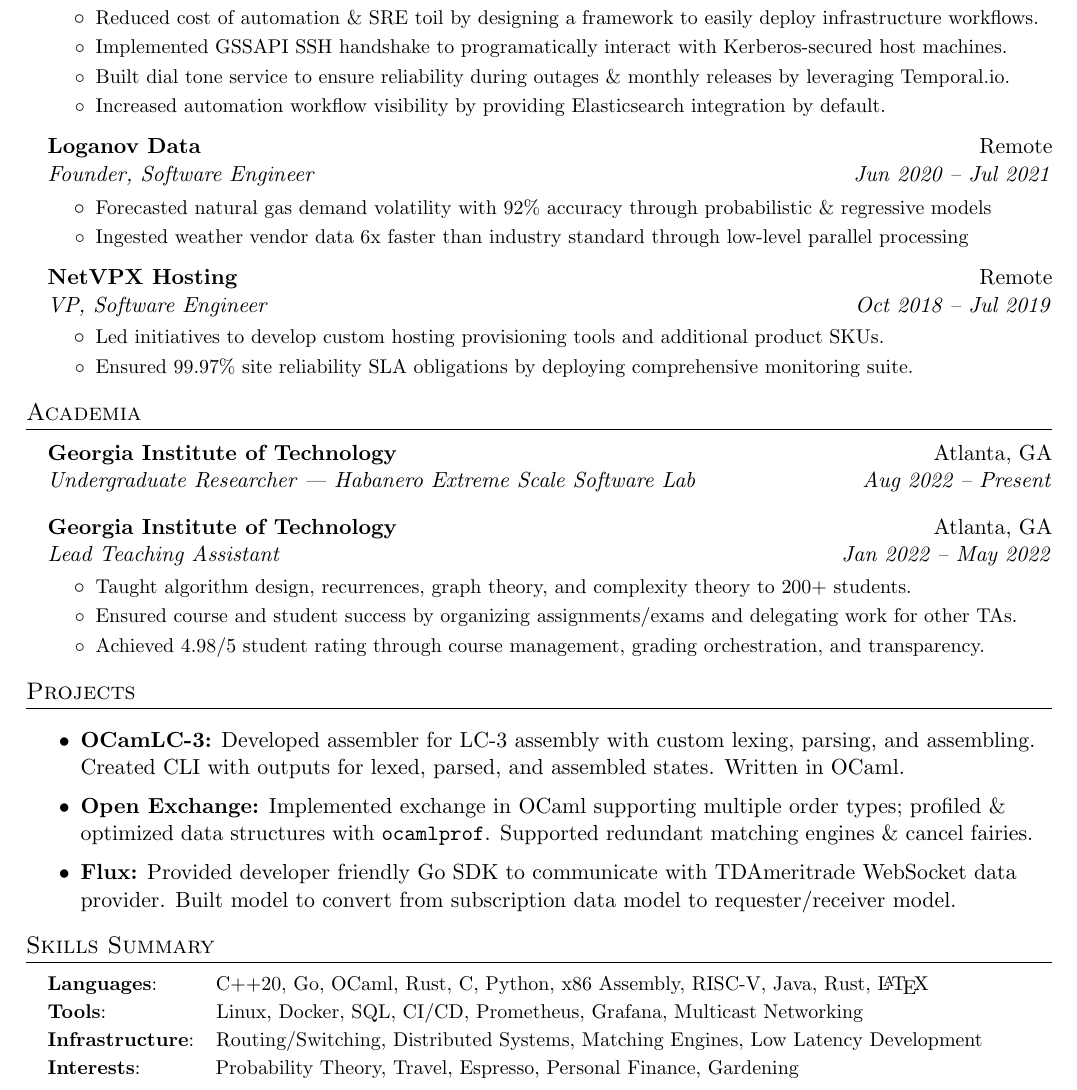
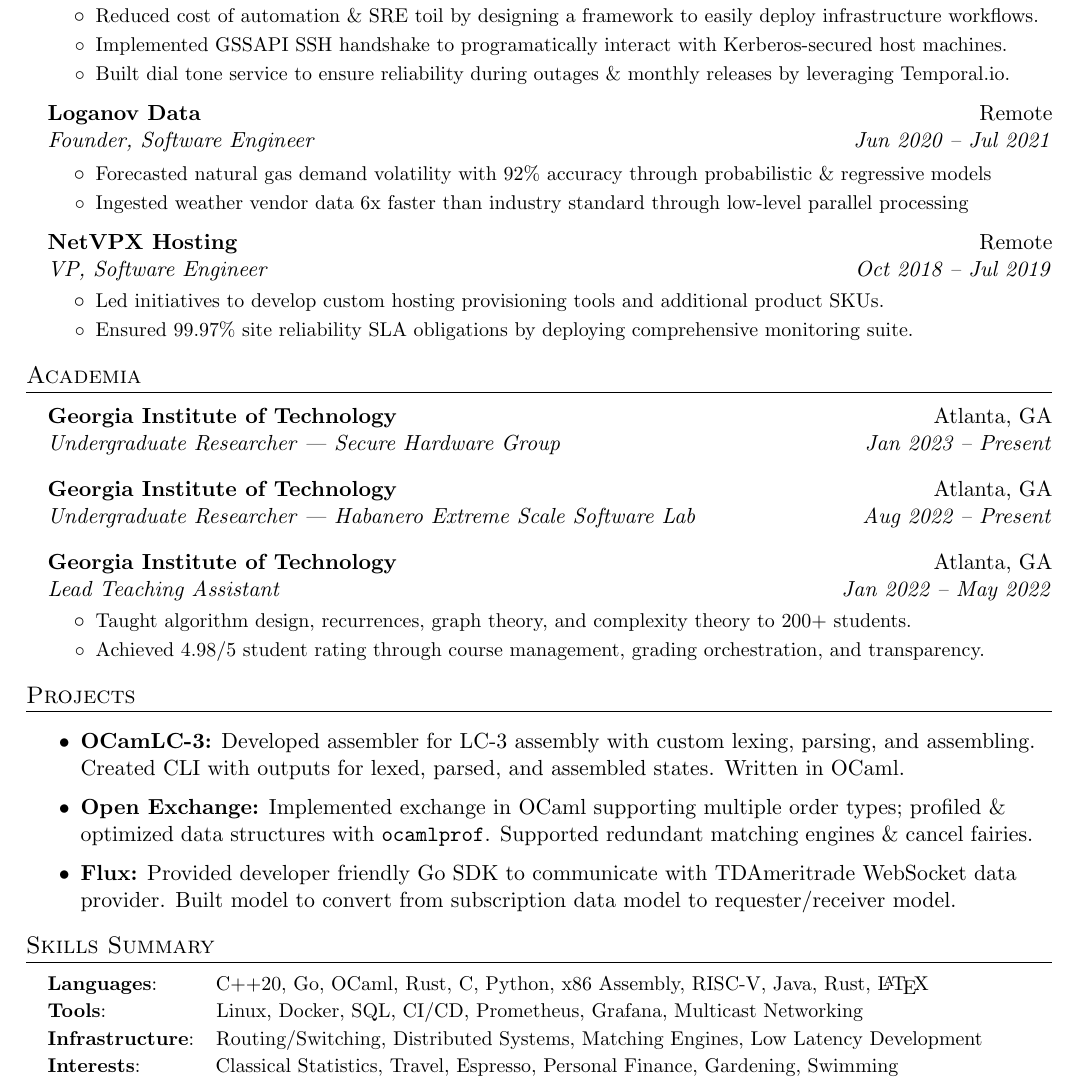
Before and after one commit to adityaxdiwakar/resume, a LaTeX document (main.tex): part of the page, cut so that both start at the same text. Compiled offline with pdfLaTeX.

Commit message:
update resume

```diff
--- a/main.tex
+++ b/main.tex
@@ -9,14 +9,14 @@
 \usepackage[hidelinks,pdftex]{hyperref}
 \usepackage{fancyhdr}
 \usepackage{calc}
-\usepackage[top=0.55in, left=0.57in, right=0.57in]{geometry}
+\usepackage[top=0.5in, left=0.57in, right=0.57in]{geometry}
 
 \pagestyle{fancy}
 \fancyhf{} % clear all header and footer fields
 \fancyfoot{}
 \renewcommand{\headrulewidth}{0pt}
 \renewcommand{\footrulewidth}{0pt}
-\setlength{\textheight}{11in}
+\setlength{\textheight}{10.8in}
 
 \urlstyle{same}
 
@@ -128,8 +128,6 @@
                 interact with Kerberos-secured host machines.}
             \resumeItem{Built dial tone service to ensure reliability during
                 outages \& monthly releases by leveraging Temporal.io.}
-            \resumeItem{Increased automation workflow visibility by providing
-                Elasticsearch integration by default.}
 		\resumeItemListEnd
 		\resumeSubheading
             {Loganov Data}
@@ -160,6 +158,11 @@
         \resumeSubheading
             {Georgia Institute of Technology}
             {Atlanta, GA}
+            {Undergraduate Researcher --- Secure Hardware Group}
+            {Jan 2023 -- Present}
+        \resumeSubheading
+            {Georgia Institute of Technology}
+            {Atlanta, GA}
             {Undergraduate Researcher --- Habanero Extreme Scale Software Lab}
             {Aug 2022 -- Present}
         \resumeSubheading
@@ -170,8 +173,6 @@
 		\resumeItemListStart
 			\resumeItem{Taught algorithm design, recurrences, graph
             theory, and complexity theory to 200+ students.}
-            \resumeItem{Ensured course and student success by organizing
-                assignments/exams and delegating work for other TAs.}
             \resumeItem{Achieved 4.98/5 student rating through course management,
                 grading orchestration, and transparency.}
 		\resumeItemListEnd
@@ -212,8 +213,8 @@
             {~~Routing/Switching, Distributed Systems, Matching Engines, Low
             Latency Development}
         \resumeSubItem{Interests}
-            {~~~~~~~~~~Probability Theory, Travel, Espresso, Personal Finance,
-            Gardening}
+            {~~~~~~~~~~Classical Statistics, Travel, Espresso, Personal Finance,
+            Gardening, Swimming}
 
         \begin{comment}
 		\resumeSubItem{Finance}
```
Also changed, not shown: main.pdf.
